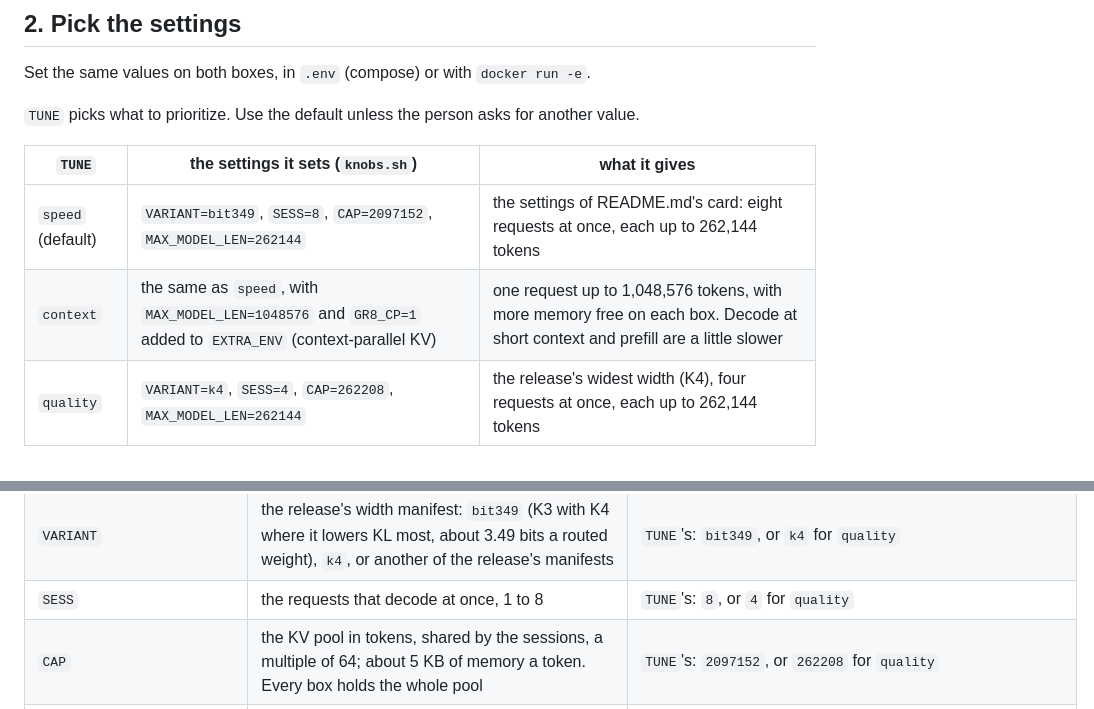
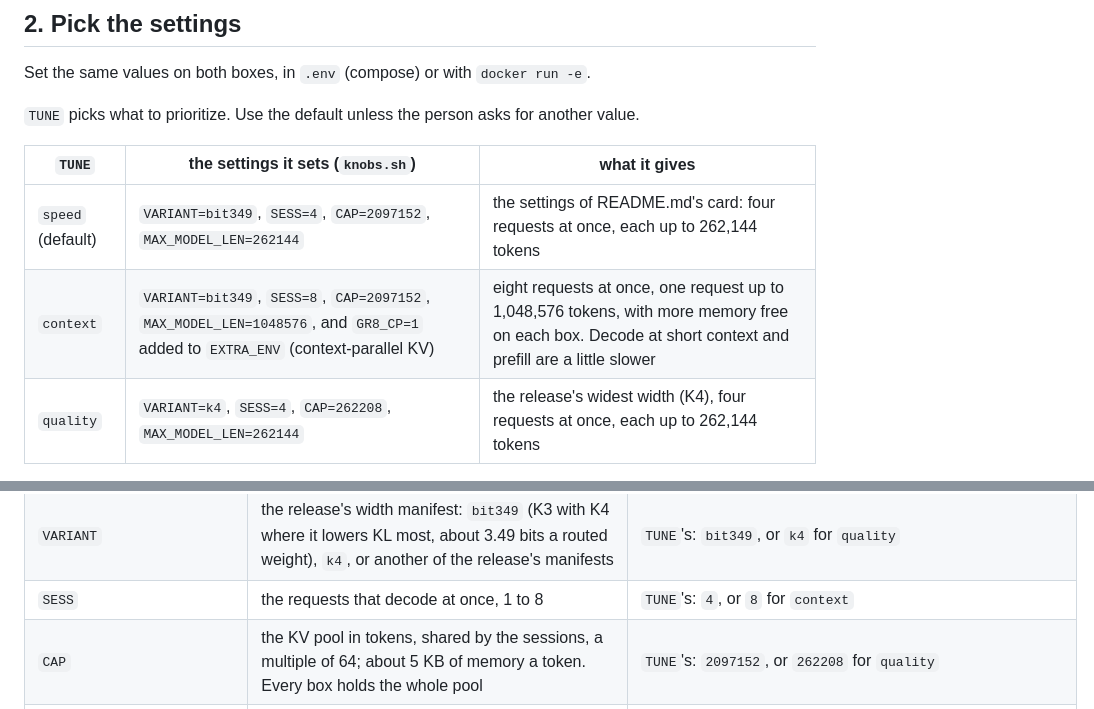
Before and after one commit to kindlingai/glm-5.3-flash-exlr8-2x-spark, a Markdown page: AGENTS.md, 2 parts joined by grey strips. Rendered like a GitHub page.

```diff
--- a/AGENTS.md
+++ b/AGENTS.md
@@ -66,8 +66,8 @@ Set the same values on both boxes, in `.env` (compose) or with `docker run -e`.
 
 | `TUNE` | the settings it sets (`knobs.sh`) | what it gives |
 |---|---|---|
-| `speed` (default) | `VARIANT=bit349`, `SESS=8`, `CAP=2097152`, `MAX_MODEL_LEN=262144` | the settings of README.md's card: eight requests at once, each up to 262,144 tokens |
-| `context` | the same as `speed`, with `MAX_MODEL_LEN=1048576` and `GR8_CP=1` added to `EXTRA_ENV` (context-parallel KV) | one request up to 1,048,576 tokens, with more memory free on each box. Decode at short context and prefill are a little slower |
+| `speed` (default) | `VARIANT=bit349`, `SESS=4`, `CAP=2097152`, `MAX_MODEL_LEN=262144` | the settings of README.md's card: four requests at once, each up to 262,144 tokens |
+| `context` | `VARIANT=bit349`, `SESS=8`, `CAP=2097152`, `MAX_MODEL_LEN=1048576`, and `GR8_CP=1` added to `EXTRA_ENV` (context-parallel KV) | eight requests at once, one request up to 1,048,576 tokens, with more memory free on each box. Decode at short context and prefill are a little slower |
 | `quality` | `VARIANT=k4`, `SESS=4`, `CAP=262208`, `MAX_MODEL_LEN=262144` | the release's widest width (K4), four requests at once, each up to 262,144 tokens |
 
 What else `knobs.sh` does:
@@ -88,7 +88,7 @@ Every knob:
 | `IPS`, `IPS2` | each box's ConnectX address on PCIe root 1 and root 2, in `PEERS` order | none |
 | `TUNE` | `speed`, `context`, `quality` | `speed` |
 | `VARIANT` | the release's width manifest: `bit349` (K3 with K4 where it lowers KL most, about 3.49 bits a routed weight), `k4`, or another of the release's manifests | `TUNE`'s: `bit349`, or `k4` for `quality` |
-| `SESS` | the requests that decode at once, 1 to 8 | `TUNE`'s: `8`, or `4` for `quality` |
+| `SESS` | the requests that decode at once, 1 to 8 | `TUNE`'s: `4`, or `8` for `context` |
 | `CAP` | the KV pool in tokens, shared by the sessions, a multiple of 64; about 5 KB of memory a token. Every box holds the whole pool | `TUNE`'s: `2097152`, or `262208` for `quality` |
 | `MAX_MODEL_LEN` | the longest single request, prompt and output together: at most `CAP` less the guard rows, and at most 1,048,576 | `TUNE`'s: `262144`, or `1048576` for `context` |
 | `DFLASH` | `1`: a request alone drafts with the DFlash2 drafter (licence CC BY-NC-ND 4.0), downloaded and converted on the first boot. `0`: MTP only, nothing downloaded | `1` |
```
Also changed, not shown: README.md (+6 -4 lines), docs/card.png, 5 other files.
